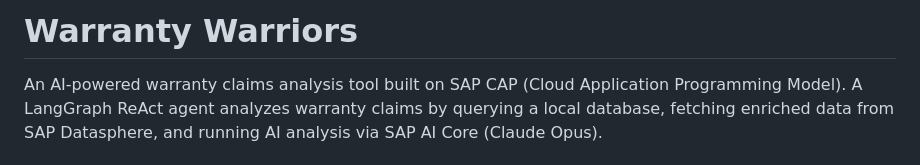
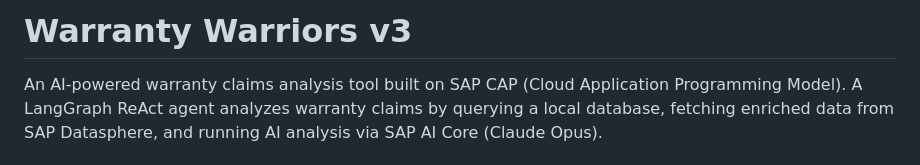
Before and after one commit to Timo-Maier/Warranty-Warriors, a Markdown page: README.md, the part around the change. GitHub-like rendering.

```diff
--- a/README.md
+++ b/README.md
@@ -1,4 +1,4 @@
-# Warranty Warriors
+# Warranty Warriors v3
 
 An AI-powered warranty claims analysis tool built on SAP CAP (Cloud Application Programming Model). A LangGraph ReAct agent analyzes warranty claims by querying a local database, fetching enriched data from SAP Datasphere, and running AI analysis via SAP AI Core (Claude Opus).
 
```
